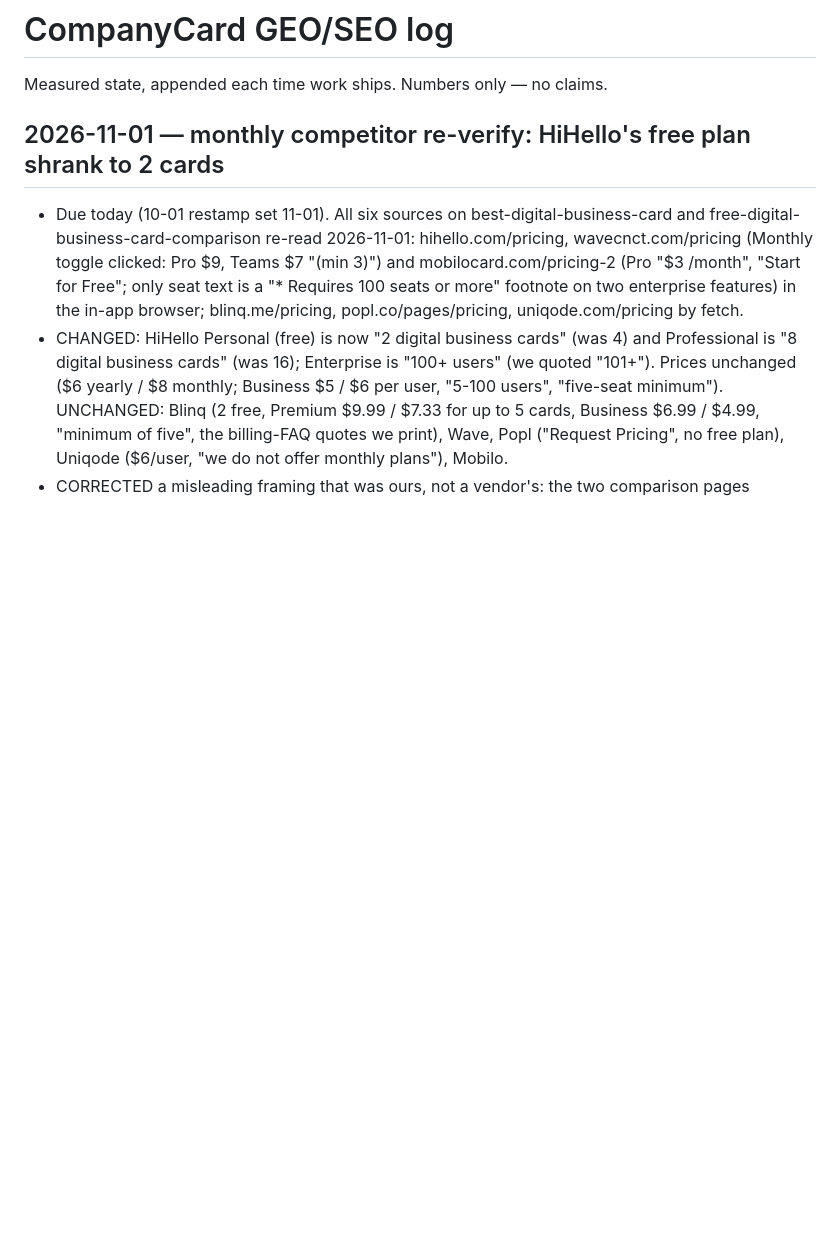
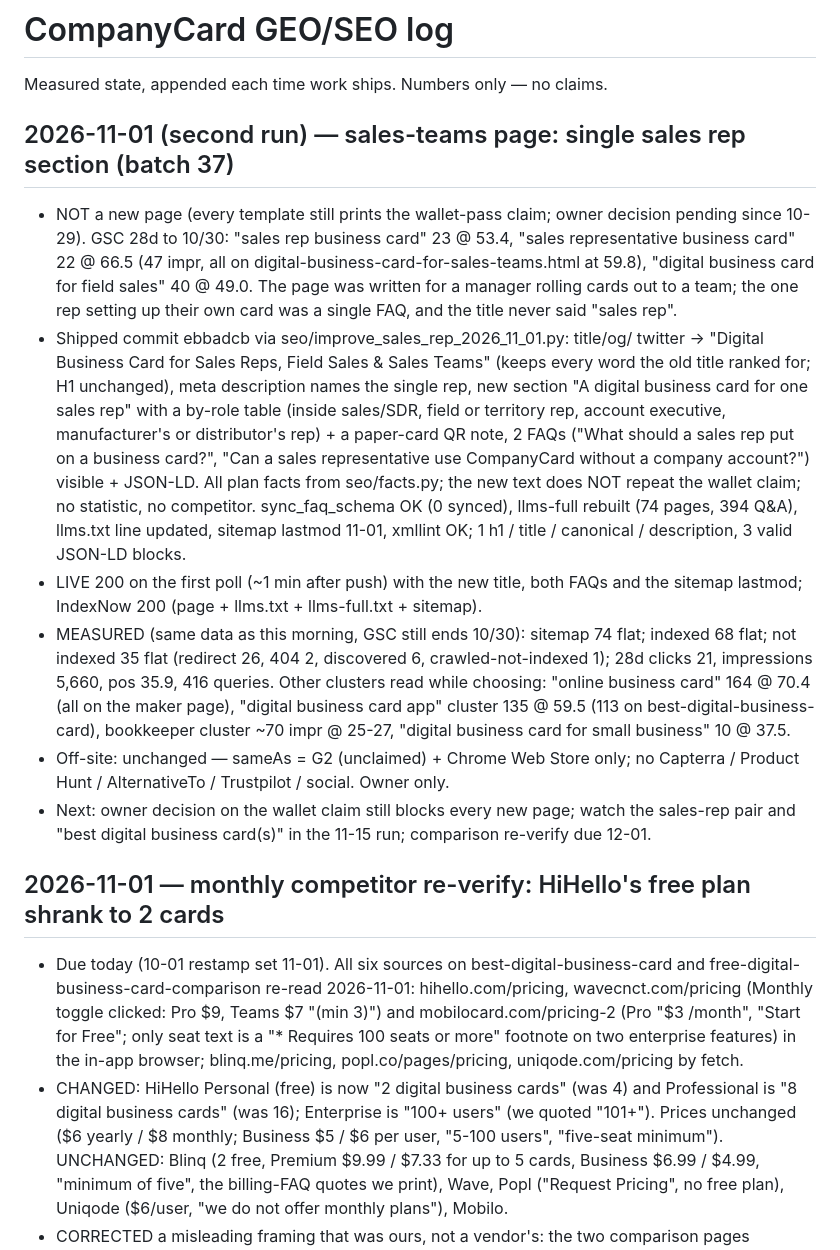
Before and after one commit to porshianboti-star/company-card, a Markdown page: growth/geo-log.md, the part around the change. GitHub-like rendering; blank space fills up the shorter version.

Commit message:
GEO log 2026-11-01 (second run): sales-rep section on the sales-teams page + measurements [skip ci]
Co-Authored-By: Claude Fable 5.1 <noreply@anthropic.com>

```diff
--- a/growth/geo-log.md
+++ b/growth/geo-log.md
@@ -1,6 +1,43 @@
 # CompanyCard GEO/SEO log
 
 Measured state, appended each time work ships. Numbers only — no claims.
+
+## 2026-11-01 (second run) — sales-teams page: single sales rep section (batch 37)
+
+- NOT a new page (every template still prints the wallet-pass claim; owner
+  decision pending since 10-29). GSC 28d to 10/30: "sales rep business card"
+  23 @ 53.4, "sales representative business card" 22 @ 66.5 (47 impr, all on
+  digital-business-card-for-sales-teams.html at 59.8), "digital business card
+  for field sales" 40 @ 49.0. The page was written for a manager rolling cards
+  out to a team; the one rep setting up their own card was a single FAQ, and
+  the title never said "sales rep".
+- Shipped commit ebbadcb via seo/improve_sales_rep_2026_11_01.py: title/og/
+  twitter -> "Digital Business Card for Sales Reps, Field Sales & Sales Teams"
+  (keeps every word the old title ranked for; H1 unchanged), meta description
+  names the single rep, new section "A digital business card for one sales rep"
+  with a by-role table (inside sales/SDR, field or territory rep, account
+  executive, manufacturer's or distributor's rep) + a paper-card QR note,
+  2 FAQs ("What should a sales rep put on a business card?", "Can a sales
+  representative use CompanyCard without a company account?") visible + JSON-LD.
+  All plan facts from seo/facts.py; the new text does NOT repeat the wallet
+  claim; no statistic, no competitor. sync_faq_schema OK (0 synced), llms-full
+  rebuilt (74 pages, 394 Q&A), llms.txt line updated, sitemap lastmod 11-01,
+  xmllint OK; 1 h1 / title / canonical / description, 3 valid JSON-LD blocks.
+- LIVE 200 on the first poll (~1 min after push) with the new title, both FAQs
+  and the sitemap lastmod; IndexNow 200 (page + llms.txt + llms-full.txt +
+  sitemap).
+- MEASURED (same data as this morning, GSC still ends 10/30): sitemap 74 flat;
+  indexed 68 flat; not indexed 35 flat (redirect 26, 404 2, discovered 6,
+  crawled-not-indexed 1); 28d clicks 21, impressions 5,660, pos 35.9, 416
+  queries. Other clusters read while choosing: "online business card" 164 @
+  70.4 (all on the maker page), "digital business card app" cluster 135 @ 59.5
+  (113 on best-digital-business-card), bookkeeper cluster ~70 impr @ 25-27,
+  "digital business card for small business" 10 @ 37.5.
+- Off-site: unchanged — sameAs = G2 (unclaimed) + Chrome Web Store only; no
+  Capterra / Product Hunt / AlternativeTo / Trustpilot / social. Owner only.
+- Next: owner decision on the wallet claim still blocks every new page; watch
+  the sales-rep pair and "best digital business card(s)" in the 11-15 run;
+  comparison re-verify due 12-01.
 
 ## 2026-11-01 — monthly competitor re-verify: HiHello's free plan shrank to 2 cards
 
```
